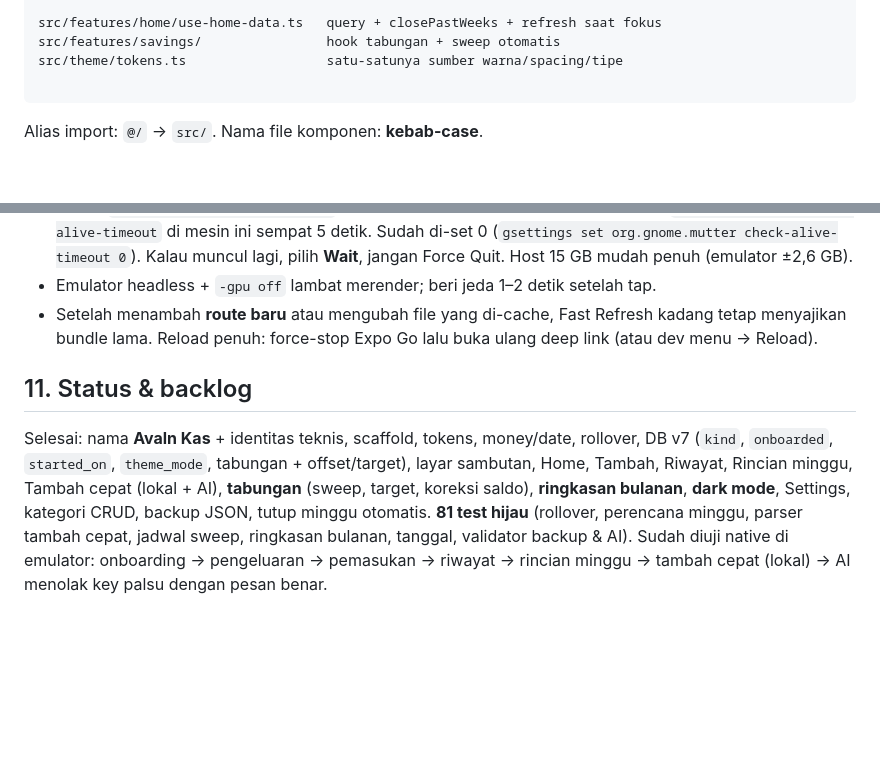
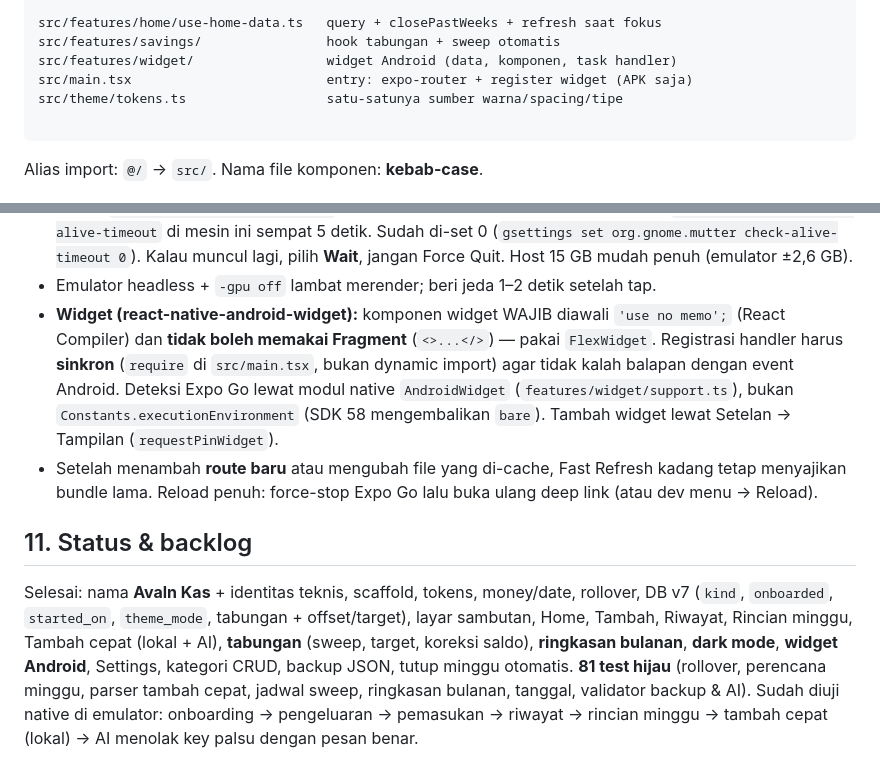
Before and after one commit to Avalntinus/avaln-kas, a Markdown page: AGENTS.md, 2 parts joined by grey strips. GitHub-like rendering; blank space fills up the shorter version.

````diff
--- a/AGENTS.md
+++ b/AGENTS.md
@@ -175,6 +175,8 @@ src/lib/
 
 src/features/home/use-home-data.ts   query + closePastWeeks + refresh saat fokus
 src/features/savings/                hook tabungan + sweep otomatis
+src/features/widget/                 widget Android (data, komponen, task handler)
+src/main.tsx                         entry: expo-router + register widget (APK saja)
 src/theme/tokens.ts                  satu-satunya sumber warna/spacing/tipe
 
 ```
@@ -314,6 +316,14 @@ space 4/8/12/16/24/32/48 · radius 12/999 · meter 2px · touch 44
   (`gsettings set org.gnome.mutter check-alive-timeout 0`). Kalau muncul lagi,
   pilih **Wait**, jangan Force Quit. Host 15 GB mudah penuh (emulator ±2,6 GB).
 - Emulator headless + `-gpu off` lambat merender; beri jeda 1–2 detik setelah tap.
+- **Widget (react-native-android-widget):** komponen widget WAJIB diawali
+  `'use no memo';` (React Compiler) dan **tidak boleh memakai Fragment**
+  (`<>...</>`) — pakai `FlexWidget`. Registrasi handler harus **sinkron**
+  (`require` di `src/main.tsx`, bukan dynamic import) agar tidak kalah balapan
+  dengan event Android. Deteksi Expo Go lewat modul native `AndroidWidget`
+  (`features/widget/support.ts`), bukan `Constants.executionEnvironment`
+  (SDK 58 mengembalikan `bare`). Tambah widget lewat Setelan → Tampilan
+  (`requestPinWidget`).
 - Setelah menambah **route baru** atau mengubah file yang di-cache, Fast Refresh
   kadang tetap menyajikan bundle lama. Reload penuh: force-stop Expo Go lalu buka
   ulang deep link (atau dev menu → Reload).
@@ -324,7 +334,7 @@ Selesai: nama **Avaln Kas** + identitas teknis, scaffold, tokens, money/date, ro
 DB v7 (`kind`, `onboarded`, `started_on`, `theme_mode`, tabungan + offset/target),
 layar sambutan, Home, Tambah, Riwayat, Rincian minggu, Tambah cepat (lokal + AI),
 **tabungan** (sweep, target, koreksi saldo), **ringkasan bulanan**, **dark mode**,
-Settings, kategori CRUD, backup JSON, tutup minggu otomatis.
+**widget Android**, Settings, kategori CRUD, backup JSON, tutup minggu otomatis.
 **81 test hijau** (rollover, perencana minggu, parser tambah cepat, jadwal sweep,
 ringkasan bulanan, tanggal, validator backup & AI).
 Sudah diuji native di emulator: onboarding → pengeluaran → pemasukan → riwayat →
````
Also changed, not shown: README.md (+4 -0 lines), assets/widget-preview/budget.png (added), 16 other files.
